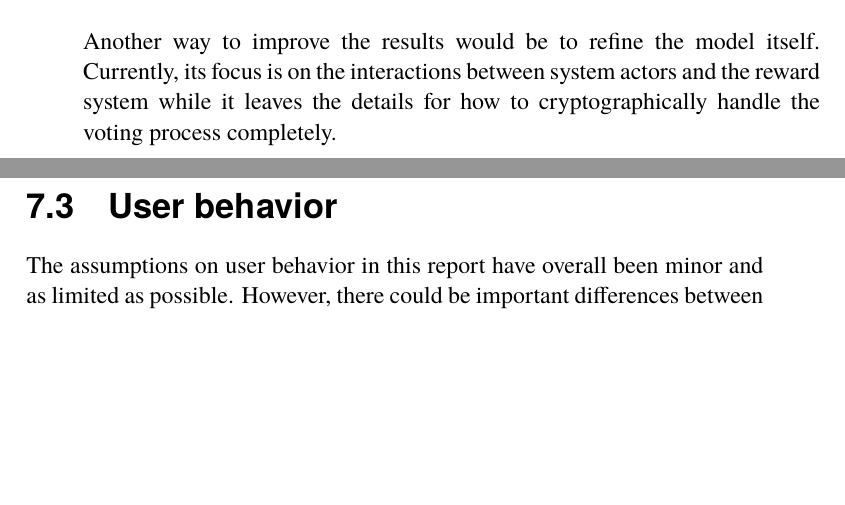
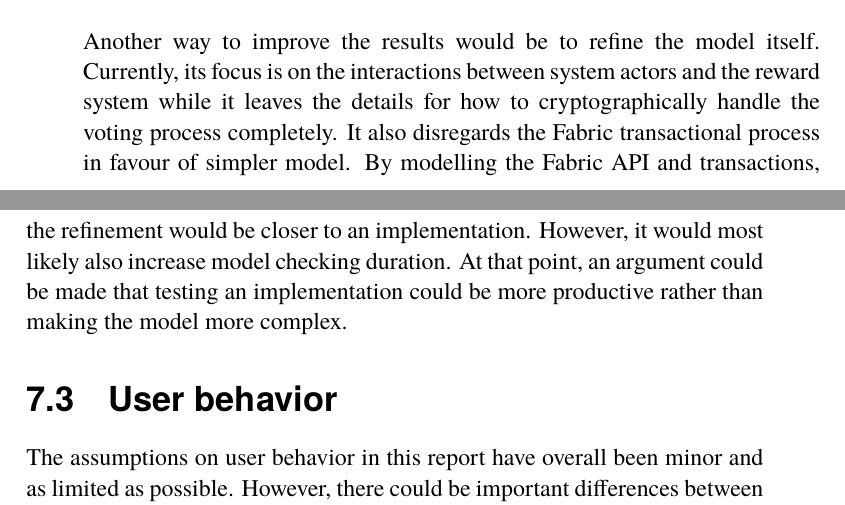
Before and after one commit to johanmoritz/DA231X-Degree_project, a LaTeX thesis (thesis/main.tex, which reads thesis/chapters/Discussion.tex): two parts of pages 76 and 77 of 106, joined at a grey line, cut so that both start at the same text, the shorter picture padded with empty space. The pictures show the PDF file thesis/main.pdf that the author committed with the source.

Commit message:
Update discussion

```diff
--- a/thesis/chapters/Discussion.tex
+++ b/thesis/chapters/Discussion.tex
@@ -11,7 +11,7 @@ While the model checking runs successfully in the scenarios laid out in section
 
 \section{Model refinement}
 
-Another way to improve the results would be to refine the model itself. Currently, its focus is on the interactions between system actors and the reward system while it leaves the details for how to cryptographically handle the voting process completely.
+Another way to improve the results would be to refine the model itself. Currently, its focus is on the interactions between system actors and the reward system while it leaves the details for how to cryptographically handle the voting process completely. It also disregards the Fabric transactional process in favour of simpler model. By modelling the Fabric API and transactions, the refinement would be closer to an implementation. However, it would most likely also increase model checking duration. At that point, an argument could be made that testing an implementation could be more productive rather than making the model more complex.
 
 
 \section{User behavior}
```
Also changed, not shown: thesis/chapters/Model.tex (+1 -0 lines), thesis/main.pdf.
